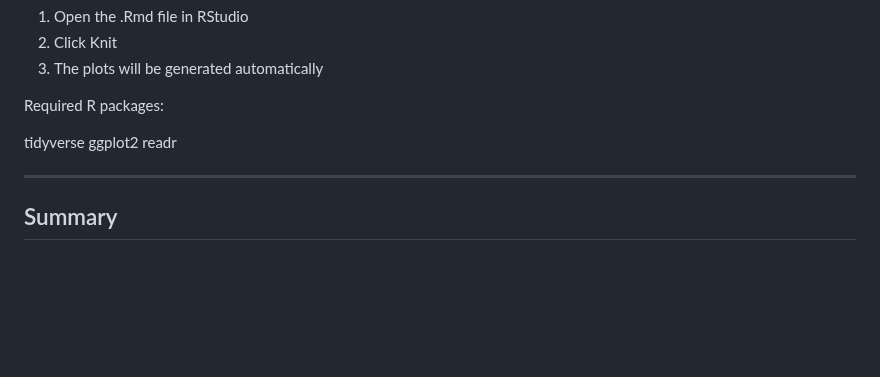
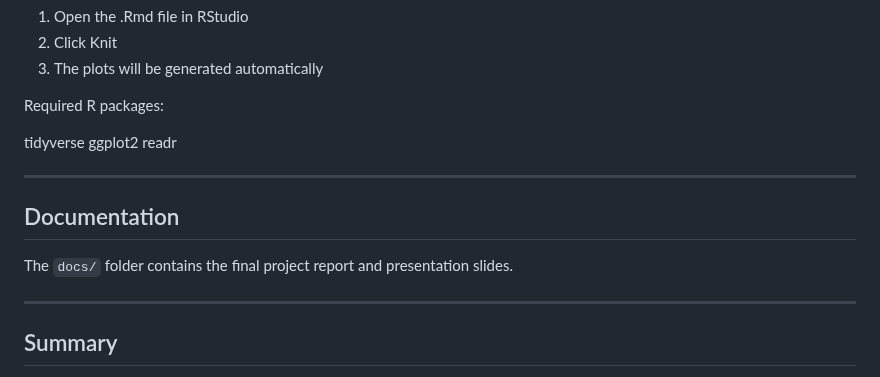
Before and after one commit to AleksMantashyan/gomoku-ai-agents, a Markdown page: README.md, the part around the change. Drawn GitHub-style; blank space fills up the shorter version.

```diff
--- a/README.md
+++ b/README.md
@@ -128,6 +128,12 @@ readr
 
 ------------------------------------------------------------
 
+## Documentation
+
+The `docs/` folder contains the final project report and presentation slides.
+
+------------------------------------------------------------
+
 ## Summary
 
 - Run the game → python app.py
```
